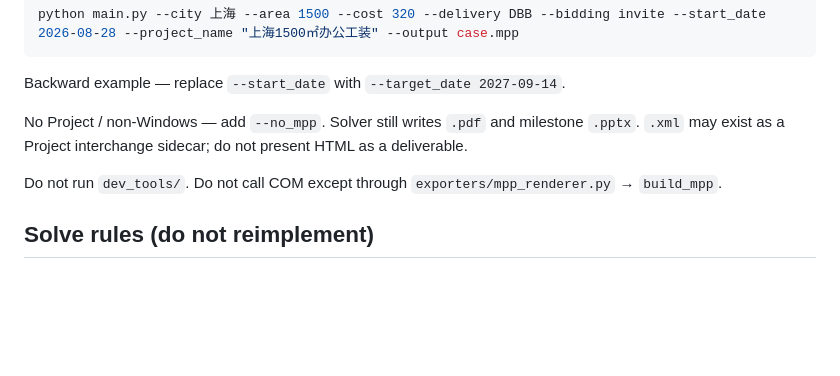
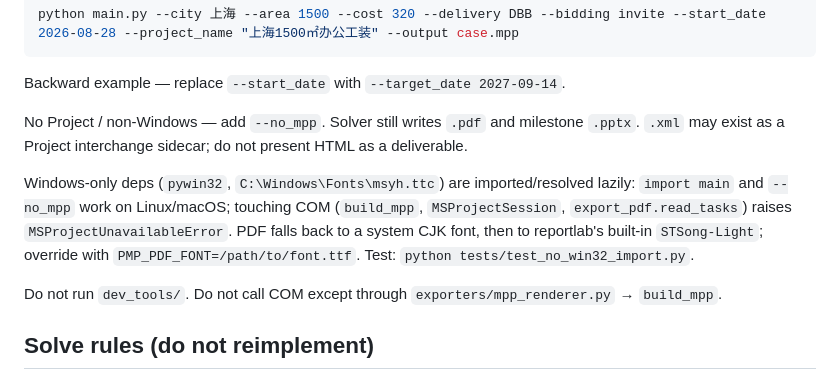
Before and after one commit to kentyu0922/pmp-lead-pm-scheduler, a Markdown page: SKILL.md, the part around the change. Rendered like a GitHub page; blank space fills up the shorter version.

```diff
--- a/SKILL.md
+++ b/SKILL.md
@@ -49,6 +49,8 @@ python main.py --city 上海 --area 1500 --cost 320 --delivery DBB --bidding inv
 Backward example — replace `--start_date` with `--target_date 2027-09-14`.
 
 No Project / non-Windows — add `--no_mpp`. Solver still writes `.pdf` and milestone `.pptx`. `.xml` may exist as a Project interchange sidecar; do not present HTML as a deliverable.
+
+Windows-only deps (`pywin32`, `C:\Windows\Fonts\msyh.ttc`) are imported/resolved lazily: `import main` and `--no_mpp` work on Linux/macOS; touching COM (`build_mpp`, `MSProjectSession`, `export_pdf.read_tasks`) raises `MSProjectUnavailableError`. PDF falls back to a system CJK font, then to reportlab's built-in `STSong-Light`; override with `PMP_PDF_FONT=/path/to/font.ttf`. Test: `python tests/test_no_win32_import.py`.
 
 Do not run `dev_tools/`. Do not call COM except through `exporters/mpp_renderer.py` → `build_mpp`.
 
```
Also changed, not shown: docs_and_sops/process/run_lessons.md (+11 -0 lines).
